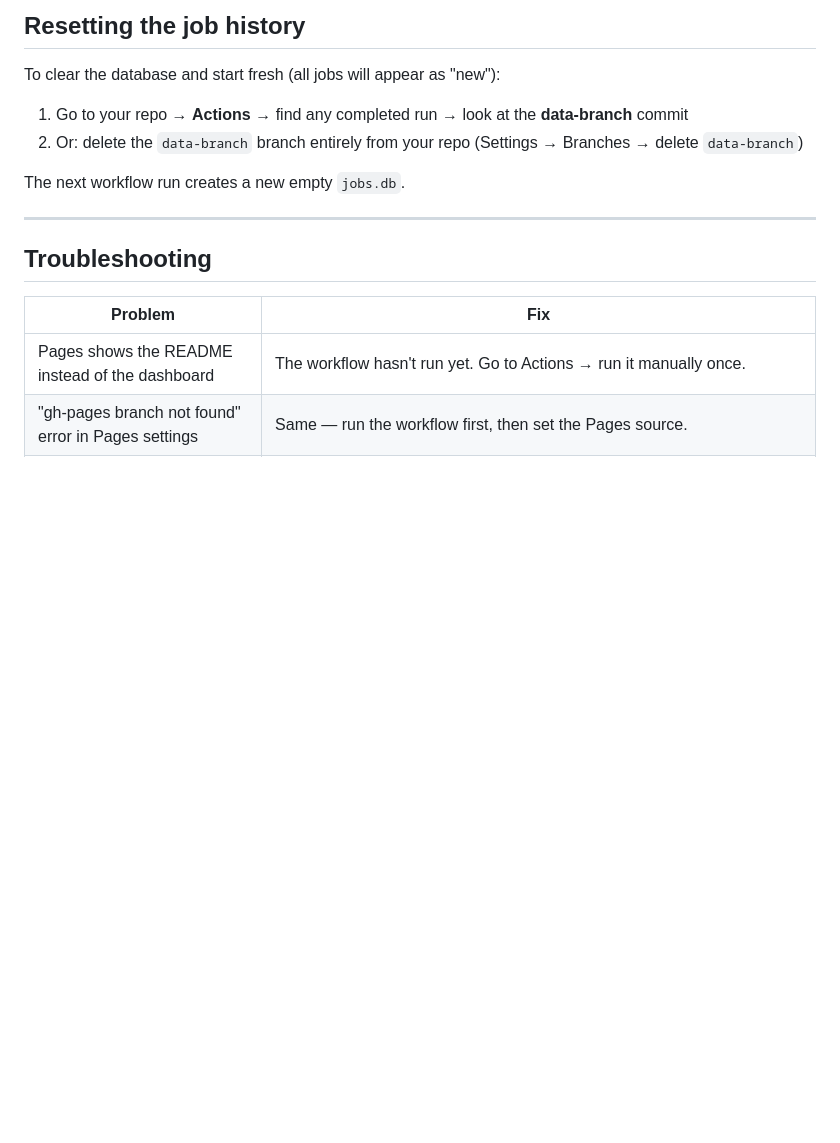
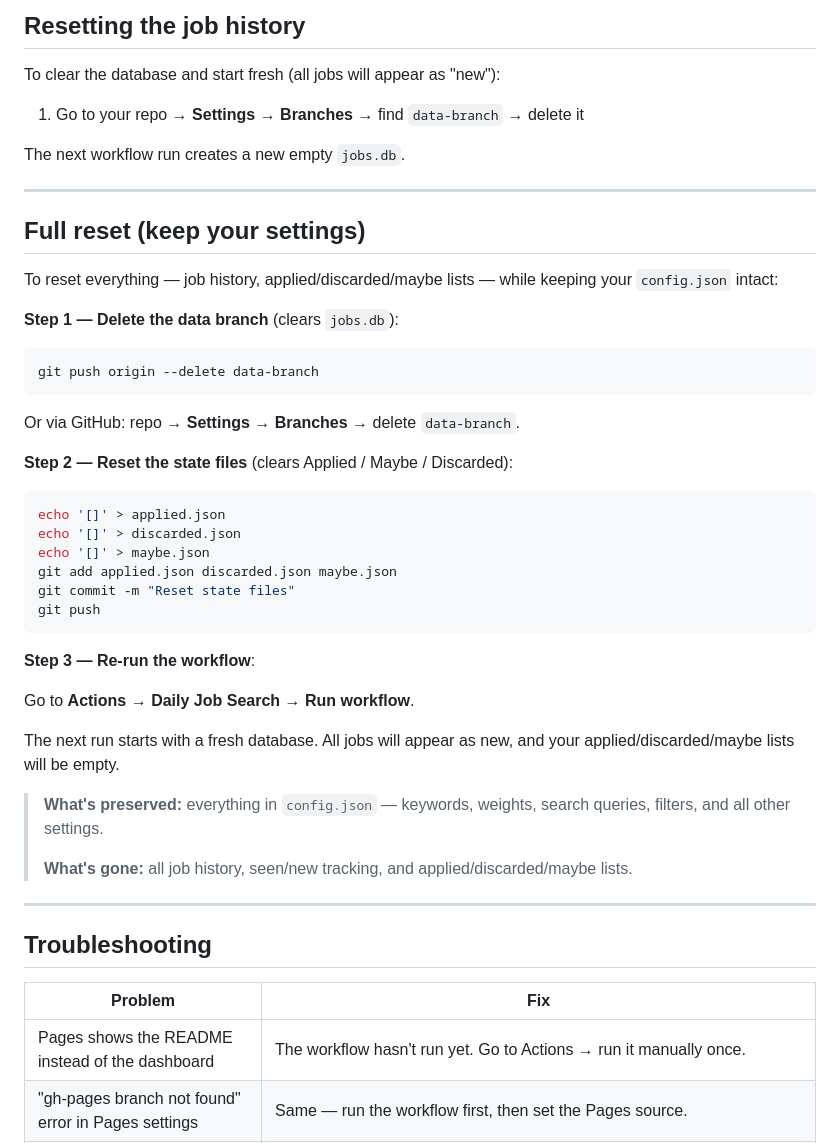
Before and after one commit to bryanheee/job-searcher, a Markdown page: README.md, the part around the change. GitHub-like rendering; blank space fills up the shorter version.

````diff
--- a/README.md
+++ b/README.md
@@ -200,10 +200,44 @@ pip install python-jobspy pandas schedule
 
 To clear the database and start fresh (all jobs will appear as "new"):
 
-1. Go to your repo → **Actions** → find any completed run → look at the **data-branch** commit
-2. Or: delete the `data-branch` branch entirely from your repo (Settings → Branches → delete `data-branch`)
+1. Go to your repo → **Settings** → **Branches** → find `data-branch` → delete it
 
 The next workflow run creates a new empty `jobs.db`.
+
+---
+
+## Full reset (keep your settings)
+
+To reset everything — job history, applied/discarded/maybe lists — while keeping your `config.json` intact:
+
+**Step 1 — Delete the data branch** (clears `jobs.db`):
+
+```bash
+git push origin --delete data-branch
+```
+
+Or via GitHub: repo → **Settings** → **Branches** → delete `data-branch`.
+
+**Step 2 — Reset the state files** (clears Applied / Maybe / Discarded):
+
+```bash
+echo '[]' > applied.json
+echo '[]' > discarded.json
+echo '[]' > maybe.json
+git add applied.json discarded.json maybe.json
+git commit -m "Reset state files"
+git push
+```
+
+**Step 3 — Re-run the workflow**:
+
+Go to **Actions** → **Daily Job Search** → **Run workflow**.
+
+The next run starts with a fresh database. All jobs will appear as new, and your applied/discarded/maybe lists will be empty.
+
+> **What's preserved:** everything in `config.json` — keywords, weights, search queries, filters, and all other settings.
+>
+> **What's gone:** all job history, seen/new tracking, and applied/discarded/maybe lists.
 
 ---
 
````
